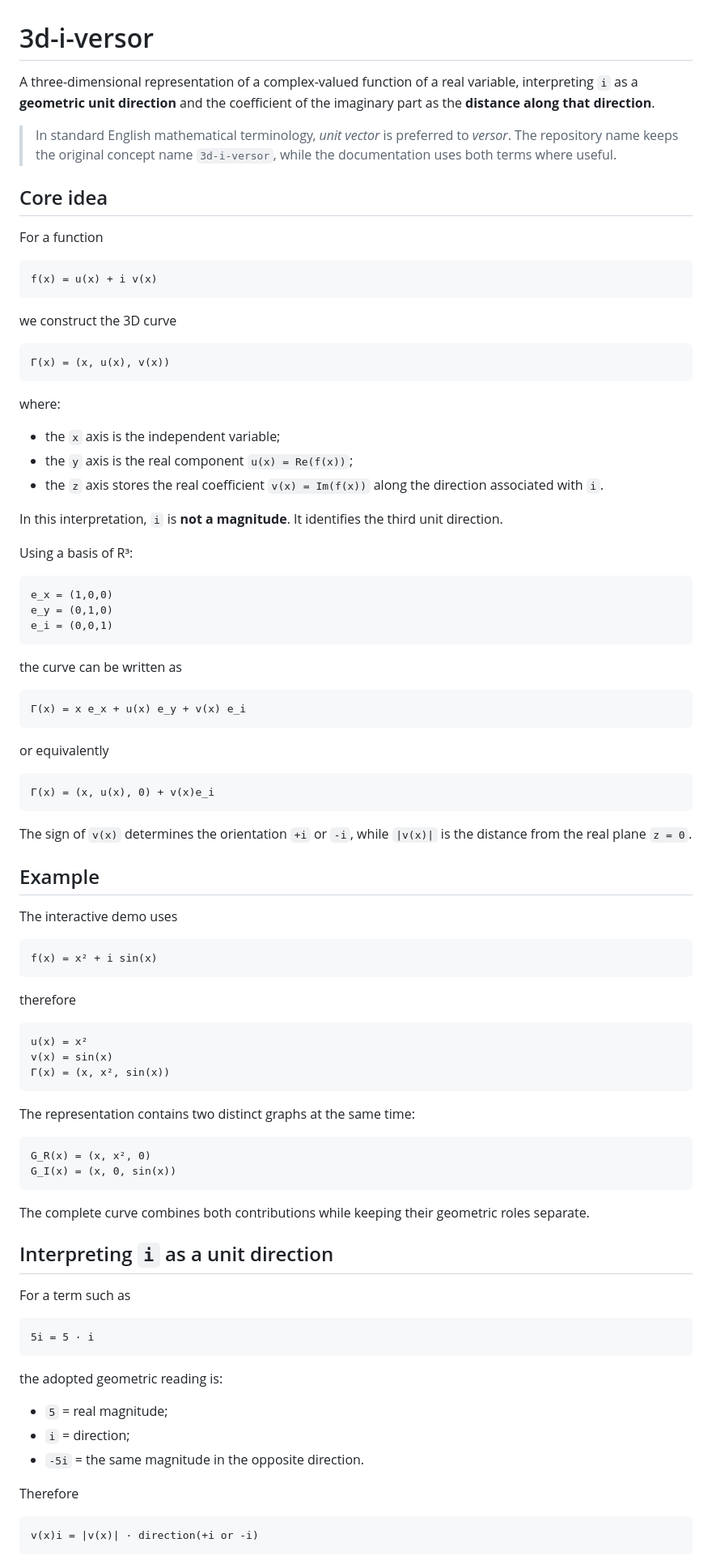
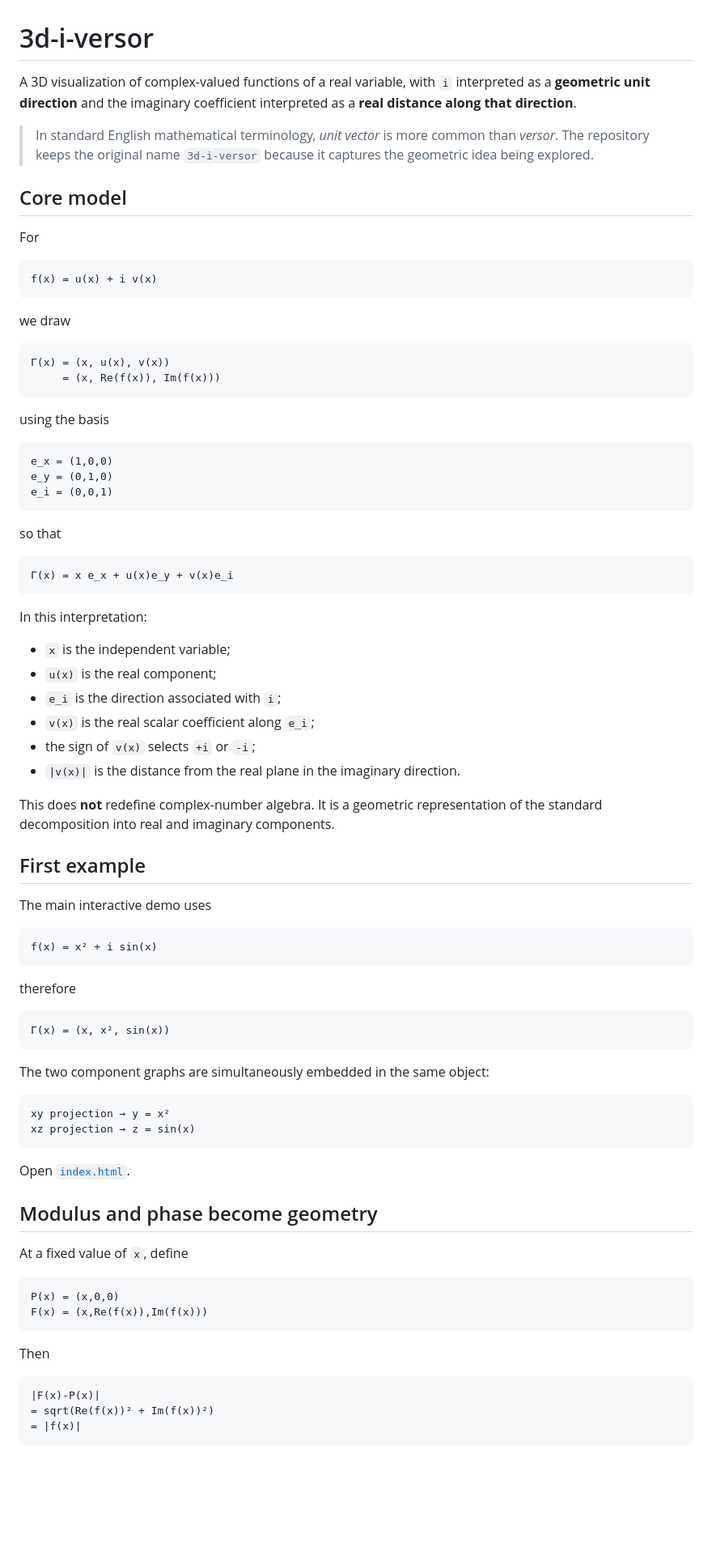
Before and after one commit to akiastyle/3d-i-versor, a Markdown page: README.md, the part around one of its changes. Shown at 81% size. Rendered like a GitHub page; blank space fills up the shorter version.

````diff
--- a/README.md
+++ b/README.md
@@ -1,32 +1,25 @@
 # 3d-i-versor
 
-A three-dimensional representation of a complex-valued function of a real variable, interpreting `i` as a **geometric unit direction** and the coefficient of the imaginary part as the **distance along that direction**.
+A 3D visualization of complex-valued functions of a real variable, with `i` interpreted as a **geometric unit direction** and the imaginary coefficient interpreted as a **real distance along that direction**.
 
-> In standard English mathematical terminology, *unit vector* is preferred to *versor*. The repository name keeps the original concept name `3d-i-versor`, while the documentation uses both terms where useful.
+> In standard English mathematical terminology, *unit vector* is more common than *versor*. The repository keeps the original name `3d-i-versor` because it captures the geometric idea being explored.
 
-## Core idea
+## Core model
 
-For a function
+For
 
 ```text
 f(x) = u(x) + i v(x)
 ```
 
-we construct the 3D curve
+we draw
 
 ```text
 Γ(x) = (x, u(x), v(x))
+     = (x, Re(f(x)), Im(f(x)))
 ```
 
-where:
-
-- the `x` axis is the independent variable;
-- the `y` axis is the real component `u(x) = Re(f(x))`;
-- the `z` axis stores the real coefficient `v(x) = Im(f(x))` along the direction associated with `i`.
-
-In this interpretation, `i` is **not a magnitude**. It identifies the third unit direction.
-
-Using a basis of R³:
+using the basis
 
 ```text
 e_x = (1,0,0)
@@ -34,23 +27,26 @@ e_y = (0,1,0)
 e_i = (0,0,1)
 ```
 
-the curve can be written as
+so that
 
 ```text
-Γ(x) = x e_x + u(x) e_y + v(x) e_i
+Γ(x) = x e_x + u(x)e_y + v(x)e_i
 ```
 
-or equivalently
+In this interpretation:
 
-```text
-Γ(x) = (x, u(x), 0) + v(x)e_i
-```
+- `x` is the independent variable;
+- `u(x)` is the real component;
+- `e_i` is the direction associated with `i`;
+- `v(x)` is the real scalar coefficient along `e_i`;
+- the sign of `v(x)` selects `+i` or `-i`;
+- `|v(x)|` is the distance from the real plane in the imaginary direction.
 
-The sign of `v(x)` determines the orientation `+i` or `-i`, while `|v(x)|` is the distance from the real plane `z = 0`.
+This does **not** redefine complex-number algebra. It is a geometric representation of the standard decomposition into real and imaginary components.
 
-## Example
+## First example
 
-The interactive demo uses
+The main interactive demo uses
 
 ```text
 f(x) = x² + i sin(x)
@@ -59,37 +55,32 @@ f(x) = x² + i sin(x)
 therefore
 
 ```text
-u(x) = x²
-v(x) = sin(x)
 Γ(x) = (x, x², sin(x))
 ```
 
-The representation contains two distinct graphs at the same time:
+The two component graphs are simultaneously embedded in the same object:
 
 ```text
-G_R(x) = (x, x², 0)
-G_I(x) = (x, 0, sin(x))
+xy projection → y = x²
+xz projection → z = sin(x)
 ```
 
-The complete curve combines both contributions while keeping their geometric roles separate.
+Open [`index.html`](index.html).
 
-## Interpreting `i` as a unit direction
+## Modulus and phase become geometry
 
-For a term such as
+At a fixed value of `x`, define
 
 ```text
-5i = 5 · i
+P(x) = (x,0,0)
+F(x) = (x,Re(f(x)),Im(f(x)))
 ```
 
-the adopted geometric reading is:
-
-- `5` = real magnitude;
-- `i` = direction;
-- `-5i` = the same magnitude in the opposite direction.
-
-Therefore
+Then
 
 ```text
-v(x)i = |v(x)| · direction(+i or -i)
+|F(x)-P(x)|
+= sqrt(Re(f(x))² + Im(f(x))²)
+= |f(x)|
 ```
 
````
Also changed, not shown: other parts of README.md (+67 -101 lines).
